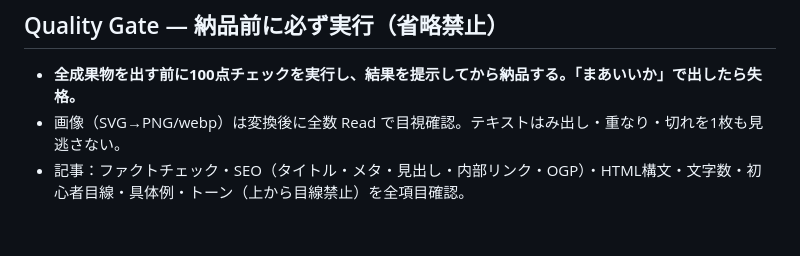
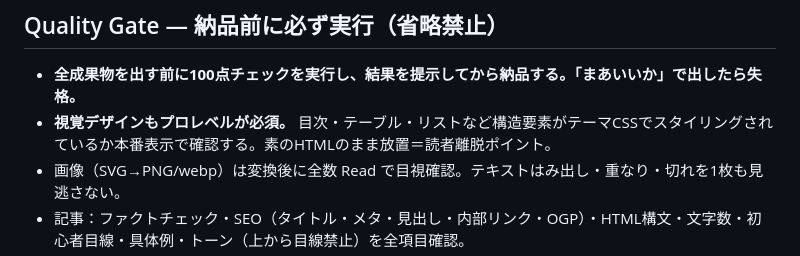
Before and after one commit to OISHI-LLC/oishi-ai, a Markdown page: tasks/lessons.md, the part around the change. Rendered like a GitHub page; blank space fills up the shorter version.

Commit message:
docs: add visual design quality gate to lessons
Co-Authored-By: Claude Opus 4.6 <noreply@anthropic.com>

```diff
--- a/tasks/lessons.md
+++ b/tasks/lessons.md
@@ -12,6 +12,7 @@
 
 ## Quality Gate — 納品前に必ず実行（省略禁止）
 - **全成果物を出す前に100点チェックを実行し、結果を提示してから納品する。「まあいいか」で出したら失格。**
+- **視覚デザインもプロレベルが必須。** 目次・テーブル・リストなど構造要素がテーマCSSでスタイリングされているか本番表示で確認する。素のHTMLのまま放置＝読者離脱ポイント。
 - 画像（SVG→PNG/webp）は変換後に全数 Read で目視確認。テキストはみ出し・重なり・切れを1枚も見逃さない。
 - 記事：ファクトチェック・SEO（タイトル・メタ・見出し・内部リンク・OGP）・HTML構文・文字数・初心者目線・具体例・トーン（上から目線禁止）を全項目確認。
 - X投稿：文字数・ファクト・記事との整合性・画像確認を全件実施。
```
